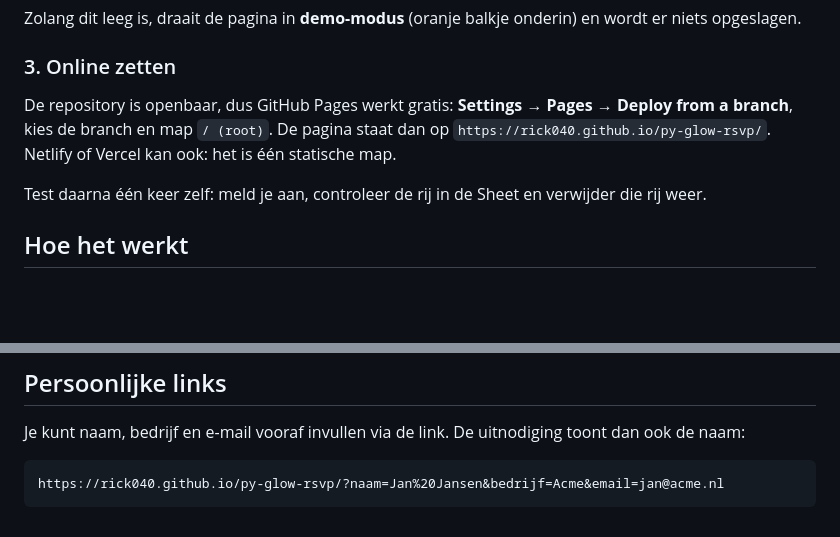
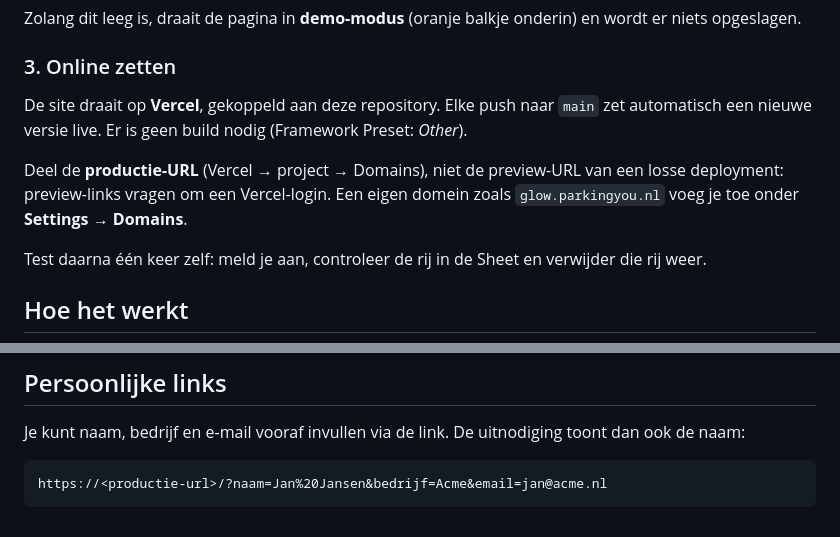
Before and after one commit to rick040/py-glow-rsvp, a Markdown page: README.md, 2 parts joined by grey strips. Rendered like a GitHub page; blank space fills up the shorter version.

Commit message:
README: hosting via Vercel in plaats van GitHub Pages
Co-Authored-By: Claude Opus 5.5 <noreply@anthropic.com>
Claude-Session: https://claude.ai/code/session_01D7TbVxLcuLx7nFfF8kDJeY

````diff
--- a/README.md
+++ b/README.md
@@ -34,7 +34,9 @@ Zolang dit leeg is, draait de pagina in **demo-modus** (oranje balkje onderin) e
 
 ### 3. Online zetten
 
-De repository is openbaar, dus GitHub Pages werkt gratis: **Settings → Pages → Deploy from a branch**, kies de branch en map `/ (root)`. De pagina staat dan op `https://rick040.github.io/py-glow-rsvp/`. Netlify of Vercel kan ook: het is één statische map.
+De site draait op **Vercel**, gekoppeld aan deze repository. Elke push naar `main` zet automatisch een nieuwe versie live. Er is geen build nodig (Framework Preset: *Other*).
+
+Deel de **productie-URL** (Vercel → project → Domains), niet de preview-URL van een losse deployment: preview-links vragen om een Vercel-login. Een eigen domein zoals `glow.parkingyou.nl` voeg je toe onder **Settings → Domains**.
 
 Test daarna één keer zelf: meld je aan, controleer de rij in de Sheet en verwijder die rij weer.
 
@@ -68,5 +70,5 @@ Datum, tijden en adressen staan als tekst in `index.html` (programma, locaties,
 Je kunt naam, bedrijf en e-mail vooraf invullen via de link. De uitnodiging toont dan ook de naam:
 
 ```
-https://rick040.github.io/py-glow-rsvp/?naam=Jan%20Jansen&bedrijf=Acme&email=jan@acme.nl
+https://<productie-url>/?naam=Jan%20Jansen&bedrijf=Acme&email=jan@acme.nl
 ```
````
